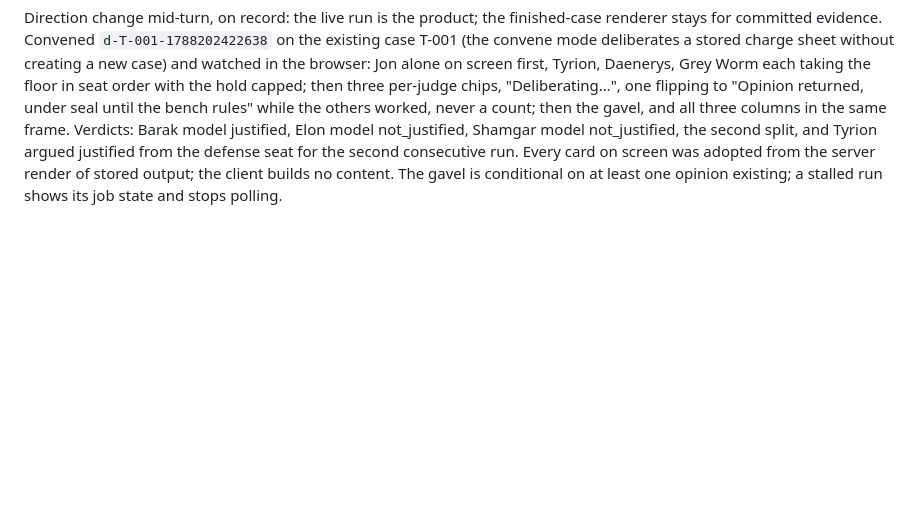
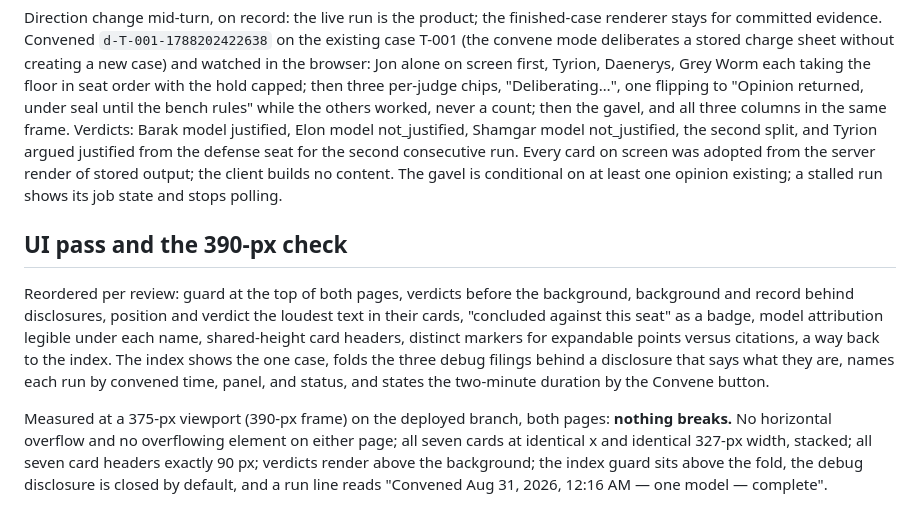
Before and after one commit to ShaharAviram1/Tribunal, a Markdown page: docs/04-turns/turn-03.md, the part around the change. GitHub-like rendering; blank space fills up the shorter version.

Commit message:
Record the narrow-screen measurement: nothing breaks
Both pages measured at a 375-px viewport on the deployed branch:
no overflow, identical card widths and header heights, verdicts
above the background, guard above the fold.

Co-Authored-By: Claude Fable 5 <noreply@anthropic.com>
Claude-Session: https://claude.ai/code/session_01FbDenWWyLPJrPFKQrNyRjT

```diff
--- a/docs/04-turns/turn-03.md
+++ b/docs/04-turns/turn-03.md
@@ -37,3 +37,9 @@ The window could not be resized below the desktop minimum, so a screenshot would
 ## The convening view, watched live
 
 Direction change mid-turn, on record: the live run is the product; the finished-case renderer stays for committed evidence. Convened `d-T-001-1788202422638` on the existing case T-001 (the convene mode deliberates a stored charge sheet without creating a new case) and watched in the browser: Jon alone on screen first, Tyrion, Daenerys, Grey Worm each taking the floor in seat order with the hold capped; then three per-judge chips, "Deliberating…", one flipping to "Opinion returned, under seal until the bench rules" while the others worked, never a count; then the gavel, and all three columns in the same frame. Verdicts: Barak model justified, Elon model not_justified, Shamgar model not_justified, the second split, and Tyrion argued justified from the defense seat for the second consecutive run. Every card on screen was adopted from the server render of stored output; the client builds no content. The gavel is conditional on at least one opinion existing; a stalled run shows its job state and stops polling.
+
+## UI pass and the 390-px check
+
+Reordered per review: guard at the top of both pages, verdicts before the background, background and record behind disclosures, position and verdict the loudest text in their cards, "concluded against this seat" as a badge, model attribution legible under each name, shared-height card headers, distinct markers for expandable points versus citations, a way back to the index. The index shows the one case, folds the three debug filings behind a disclosure that says what they are, names each run by convened time, panel, and status, and states the two-minute duration by the Convene button.
+
+Measured at a 375-px viewport (390-px frame) on the deployed branch, both pages: **nothing breaks.** No horizontal overflow and no overflowing element on either page; all seven cards at identical x and identical 327-px width, stacked; all seven card headers exactly 90 px; verdicts render above the background; the index guard sits above the fold, the debug disclosure is closed by default, and a run line reads "Convened Aug 31, 2026, 12:16 AM — one model — complete".
```
